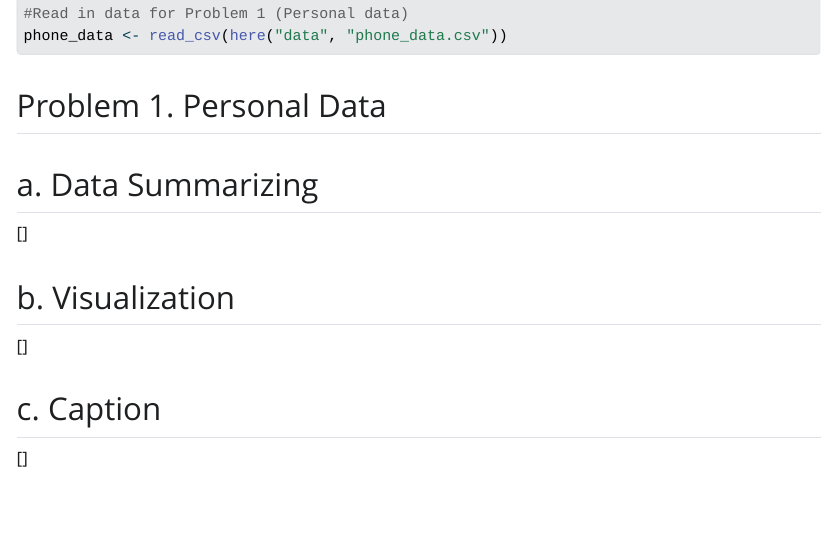
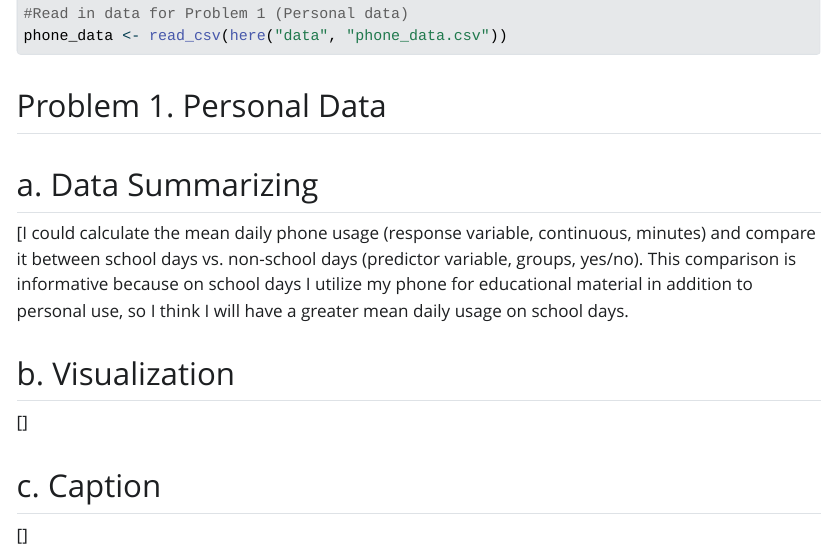
Before and after one commit to ScottWag/ENVS-193DS_homework-03, a Quarto document (code/homework_3.qmd): the page in a window 1100 px wide, from 500 px down. The pictures show the output file code/homework_3.html that the author committed with the source, opened offline; Quarto's library style sheets are replaced by a plain one without menus.

Commit message:
answered data summary question in problem 1a.

```diff
--- a/code/homework_3.qmd
+++ b/code/homework_3.qmd
@@ -30,7 +30,7 @@ phone_data <- read_csv(here("data", "phone_data.csv"))
 
 ## a. Data Summarizing
 
-[]
+[I could calculate the mean daily phone usage (response variable, continuous, minutes) and compare it between school days vs. non-school days (predictor variable, groups, yes/no). This comparison is informative because on school days I utilize my phone for educational material in addition to personal use, so I think I will have a greater mean daily usage on school days.
 
 ## b. Visualization
 
```
Also changed, not shown: code/homework_3.html.
